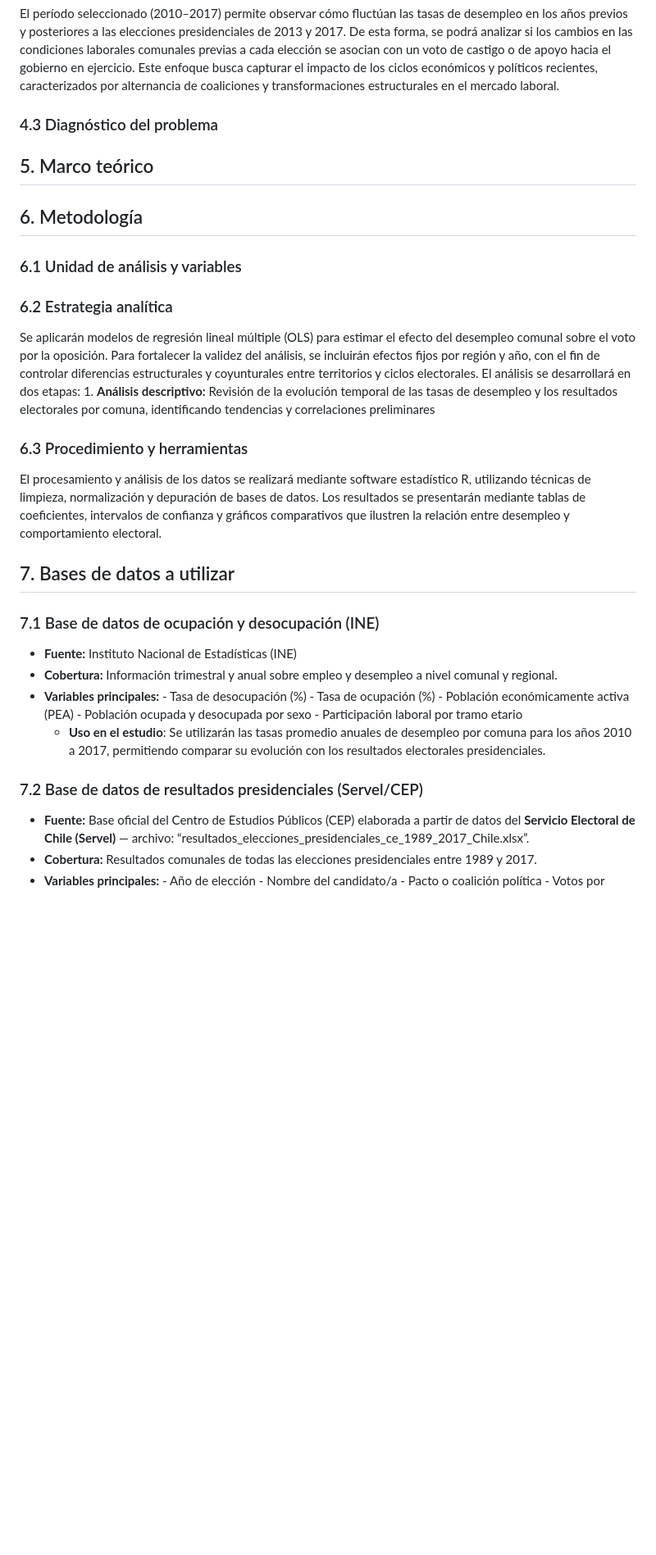
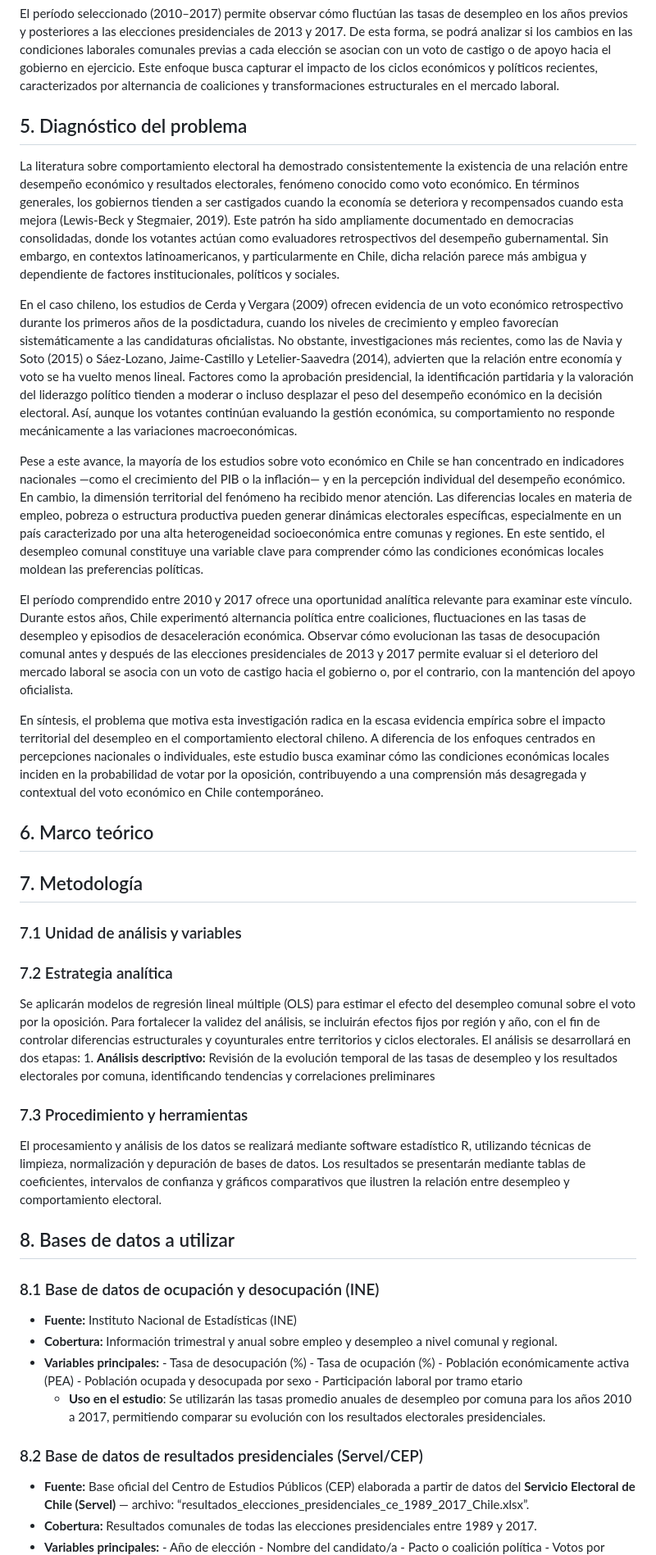
Before and after one commit to mariagracia-abbottcontreras/proyecto_icp5006, a Markdown page: README.md, the part around one of its changes. Shown at 82% size. Rendered like a GitHub page; blank space fills up the shorter version.

```diff
--- a/README.md
+++ b/README.md
@@ -26,28 +26,36 @@ A medida que aumenta la tasa de desocupación en una comuna, dicha comuna tender
 ### 4.2 Justificación
 El período seleccionado (2010–2017) permite observar cómo fluctúan las tasas de desempleo en los años previos y posteriores a las elecciones presidenciales de 2013 y 2017. De esta forma, se podrá analizar si los cambios en las condiciones laborales comunales previas a cada elección se asocian con un voto de castigo o de apoyo hacia el gobierno en ejercicio. Este enfoque busca capturar el impacto de los ciclos económicos y políticos recientes, caracterizados por alternancia de coaliciones y transformaciones estructurales en el mercado laboral.
 
-### 4.3 Diagnóstico del problema
+## 5. Diagnóstico del problema
+La literatura sobre comportamiento electoral ha demostrado consistentemente la existencia de una relación entre desempeño económico y resultados electorales, fenómeno conocido como voto económico. En términos generales, los gobiernos tienden a ser castigados cuando la economía se deteriora y recompensados cuando esta mejora (Lewis-Beck y Stegmaier, 2019). Este patrón ha sido ampliamente documentado en democracias consolidadas, donde los votantes actúan como evaluadores retrospectivos del desempeño gubernamental. Sin embargo, en contextos latinoamericanos, y particularmente en Chile, dicha relación parece más ambigua y dependiente de factores institucionales, políticos y sociales.
 
-## 5. Marco teórico
+En el caso chileno, los estudios de Cerda y Vergara (2009) ofrecen evidencia de un voto económico retrospectivo durante los primeros años de la posdictadura, cuando los niveles de crecimiento y empleo favorecían sistemáticamente a las candidaturas oficialistas. No obstante, investigaciones más recientes, como las de Navia y Soto (2015) o Sáez-Lozano, Jaime-Castillo y Letelier-Saavedra (2014), advierten que la relación entre economía y voto se ha vuelto menos lineal. Factores como la aprobación presidencial, la identificación partidaria y la valoración del liderazgo político tienden a moderar o incluso desplazar el peso del desempeño económico en la decisión electoral. Así, aunque los votantes continúan evaluando la gestión económica, su comportamiento no responde mecánicamente a las variaciones macroeconómicas.
+
+Pese a este avance, la mayoría de los estudios sobre voto económico en Chile se han concentrado en indicadores nacionales —como el crecimiento del PIB o la inflación— y en la percepción individual del desempeño económico. En cambio, la dimensión territorial del fenómeno ha recibido menor atención. Las diferencias locales en materia de empleo, pobreza o estructura productiva pueden generar dinámicas electorales específicas, especialmente en un país caracterizado por una alta heterogeneidad socioeconómica entre comunas y regiones. En este sentido, el desempleo comunal constituye una variable clave para comprender cómo las condiciones económicas locales moldean las preferencias políticas.
+
+El período comprendido entre 2010 y 2017 ofrece una oportunidad analítica relevante para examinar este vínculo. Durante estos años, Chile experimentó alternancia política entre coaliciones, fluctuaciones en las tasas de desempleo y episodios de desaceleración económica. Observar cómo evolucionan las tasas de desocupación comunal antes y después de las elecciones presidenciales de 2013 y 2017 permite evaluar si el deterioro del mercado laboral se asocia con un voto de castigo hacia el gobierno o, por el contrario, con la mantención del apoyo oficialista.
+
+En síntesis, el problema que motiva esta investigación radica en la escasa evidencia empírica sobre el impacto territorial del desempleo en el comportamiento electoral chileno. A diferencia de los enfoques centrados en percepciones nacionales o individuales, este estudio busca examinar cómo las condiciones económicas locales inciden en la probabilidad de votar por la oposición, contribuyendo a una comprensión más desagregada y contextual del voto económico en Chile contemporáneo.
+## 6. Marco teórico
 
 
-## 6. Metodología
+## 7. Metodología
 
-### 6.1 Unidad de análisis y variables
+### 7.1 Unidad de análisis y variables
 
-### 6.2 Estrategia analítica
+### 7.2 Estrategia analítica
 Se aplicarán modelos de regresión lineal múltiple (OLS) para estimar el efecto del desempleo comunal sobre el voto por la oposición.
 Para fortalecer la validez del análisis, se incluirán efectos fijos por región y año, con el fin de controlar diferencias estructurales y coyunturales entre territorios y ciclos electorales.
 El análisis se desarrollará en dos etapas:
       1. **Análisis descriptivo:** Revisión de la evolución temporal de las tasas de desempleo y los resultados electorales por comuna, identificando tendencias y correlaciones preliminares
 
-### 6.3 Procedimiento y herramientas
+### 7.3 Procedimiento y herramientas
 El procesamiento y análisis de los datos se realizará mediante software estadístico R, utilizando técnicas de limpieza, normalización y depuración de bases de datos.
 Los resultados se presentarán mediante tablas de coeficientes, intervalos de confianza y gráficos comparativos que ilustren la relación entre desempleo y comportamiento electoral.
 
 
-## 7. Bases de datos a utilizar
-### 7.1 Base de datos de ocupación y desocupación (INE)
+## 8. Bases de datos a utilizar
+### 8.1 Base de datos de ocupación y desocupación (INE)
 - **Fuente:** Instituto Nacional de Estadísticas (INE)
 - **Cobertura:** Información trimestral y anual sobre empleo y desempleo a nivel comunal y regional.
 - **Variables principales:**
@@ -58,7 +66,7 @@ Los resultados se presentarán mediante tablas de coeficientes, intervalos de co
       - Participación laboral por tramo etario
   - **Uso en el estudio**: Se utilizarán las tasas promedio anuales de desempleo por comuna para los años 2010 a 2017, permitiendo comparar su evolución con los resultados electorales presidenciales.
 
-### 7.2 Base de datos de resultados presidenciales (Servel/CEP)
+### 8.2 Base de datos de resultados presidenciales (Servel/CEP)
 - **Fuente:** Base oficial del Centro de Estudios Públicos (CEP) elaborada a partir de datos del **Servicio Electoral de Chile (Servel)**
        — archivo: “resultados_elecciones_presidenciales_ce_1989_2017_Chile.xlsx”.
 - **Cobertura:** Resultados comunales de todas las elecciones presidenciales entre 1989 y 2017.
```
Also changed, not shown: other parts of README.md (+16 -6 lines).
